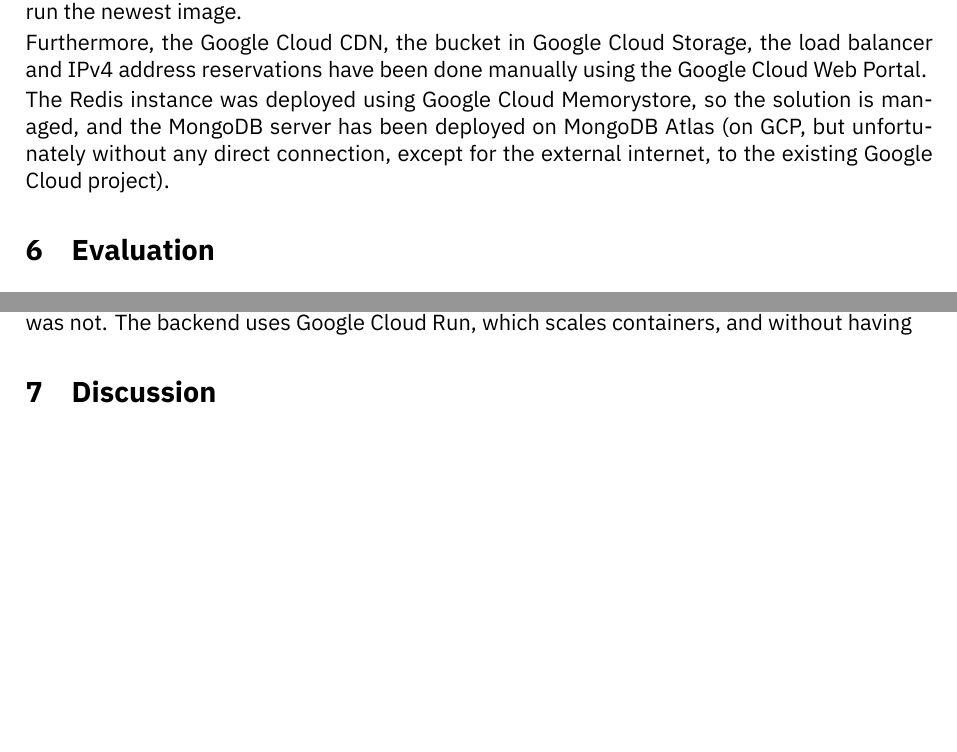
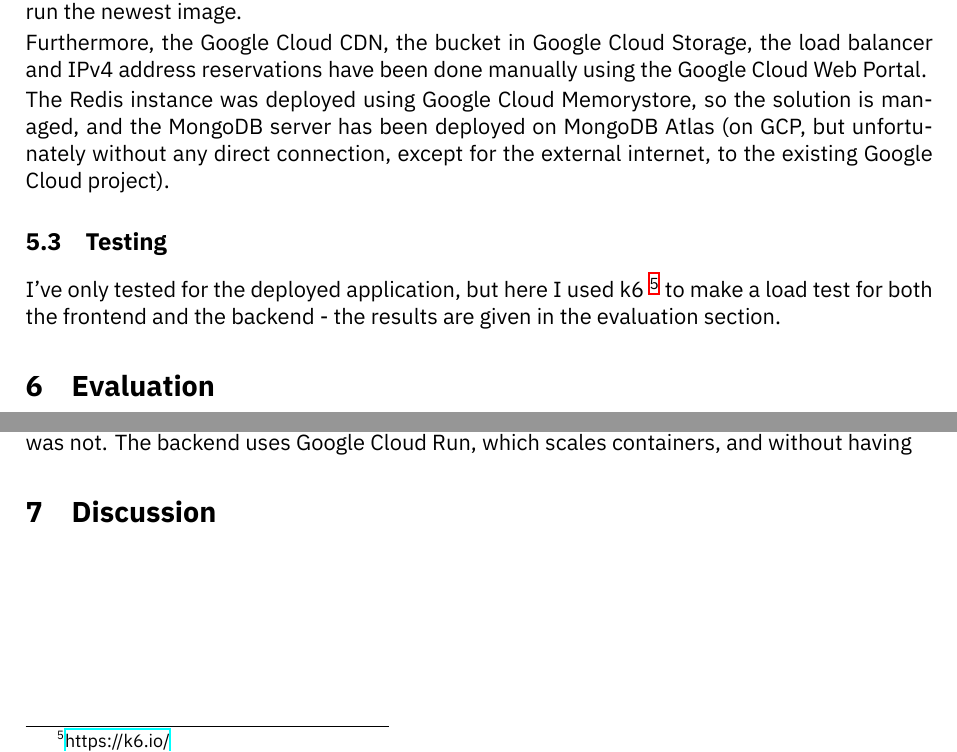
Before and after one commit to amatzen/SE05-CCECAA, a LaTeX document (Reports/Report/main.tex): two parts of page 6 of 6, joined at a grey line, cut so that both start at the same text, the shorter picture padded with empty space. Compiled offline with XeLaTeX.

Commit message:
Add testignAdd testign

```diff
--- a/Reports/Report/main.tex
+++ b/Reports/Report/main.tex
@@ -177,6 +177,9 @@
 
 The Redis instance was deployed using Google Cloud Memorystore, so the solution is managed, and the MongoDB server has been deployed on MongoDB Atlas (on GCP, but unfortunately without any direct connection, except for the external internet, to the existing Google Cloud project).
 
+\subsection{Testing}
+I've only tested for the deployed application, but here I used k6 \footnote{\href{https://k6.io/}{https://k6.io/}} to make a load test for both the frontend and the backend - the results are given in the evaluation section.
+
 
 \section{Evaluation}
 % Here include a report of your test results and discuss their validity and alignment with objectives.
```
